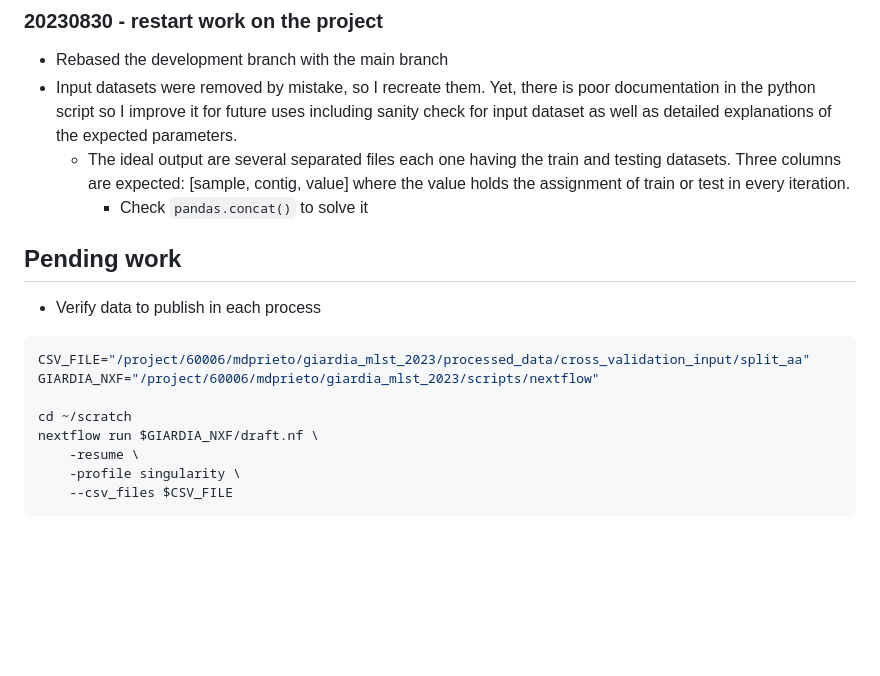
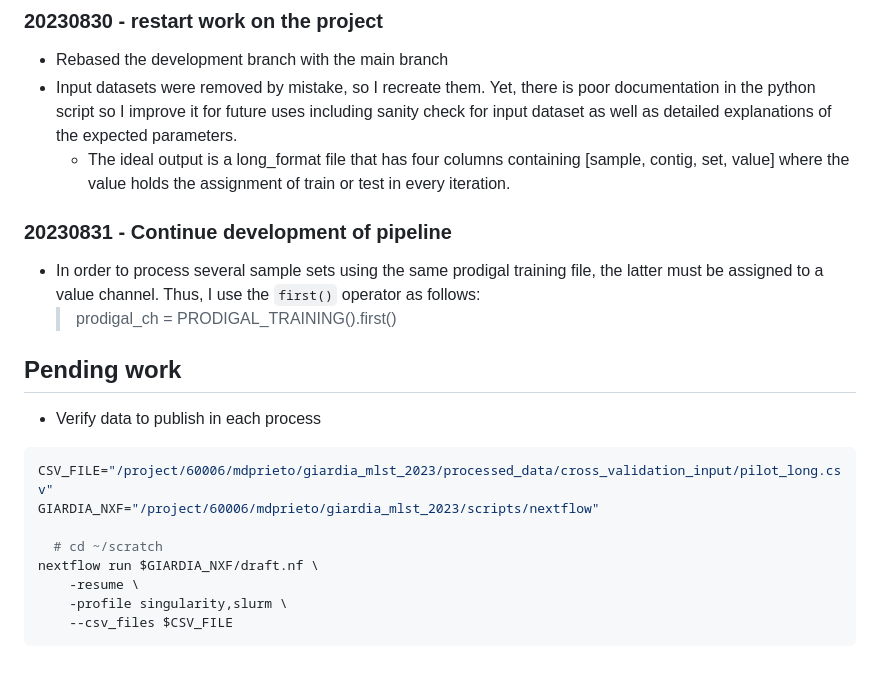
Before and after one commit to azmigueldario/giardia_mlst_2023, a Markdown page: notebook/2023_giardia_mlst.md, the part around the change. Rendered like a GitHub page; blank space fills up the shorter version.

Commit message:
updated notebook 20230831

````diff
--- a/notebook/2023_giardia_mlst.md
+++ b/notebook/2023_giardia_mlst.md
@@ -381,20 +381,24 @@ withLabel: 'minmer_sketch|minmer_query' {
 
 - Rebased the development branch with the main branch
 - Input datasets were removed by mistake, so I recreate them. Yet, there is poor documentation in the python script so I improve it for future uses including sanity check for input dataset as well as detailed explanations of the expected parameters.
-  - The ideal output are several separated files each one having the train and testing datasets. Three columns are expected: [sample, contig, value] where the value holds the assignment of train or test in every iteration.
-    - Check `pandas.concat()` to solve it
+  - The ideal output is a long_format file that has four columns containing [sample, contig, set, value] where the value holds the assignment of train or test in every iteration.
+
+### 20230831 - Continue development of pipeline
+
+- In order to process several sample sets using the same prodigal training file, the latter must be assigned to a value channel. Thus, I use the `first()` operator as follows:
+  > prodigal_ch = PRODIGAL_TRAINING().first()
 
 ## Pending work
 
 - Verify data to publish in each process
 
 ```sh
-CSV_FILE="/project/60006/mdprieto/giardia_mlst_2023/processed_data/cross_validation_input/split_aa"
+CSV_FILE="/project/60006/mdprieto/giardia_mlst_2023/processed_data/cross_validation_input/pilot_long.csv"
 GIARDIA_NXF="/project/60006/mdprieto/giardia_mlst_2023/scripts/nextflow"
 
-cd ~/scratch
+  # cd ~/scratch
 nextflow run $GIARDIA_NXF/draft.nf \
     -resume \
-    -profile singularity \
+    -profile singularity,slurm \
     --csv_files $CSV_FILE
 ```
````
